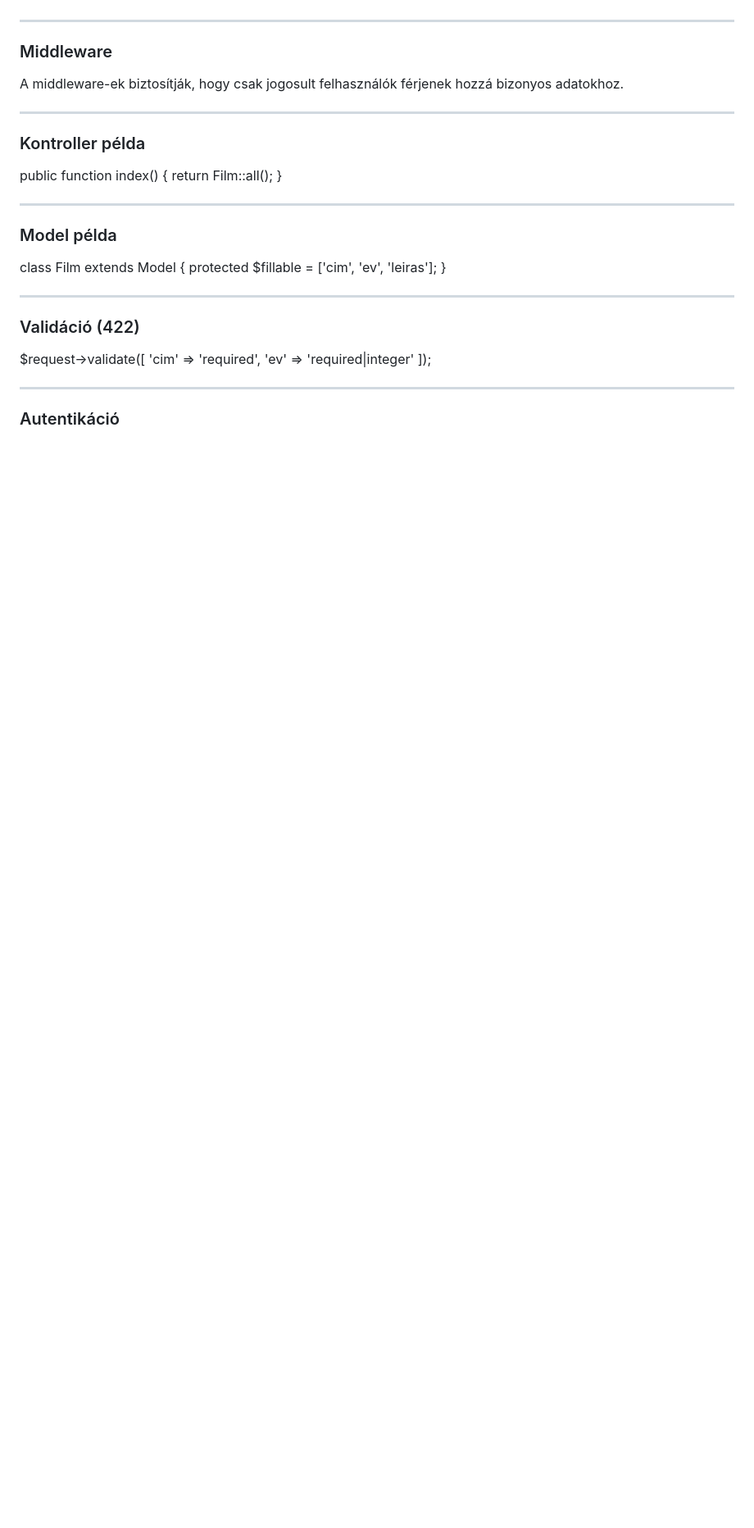
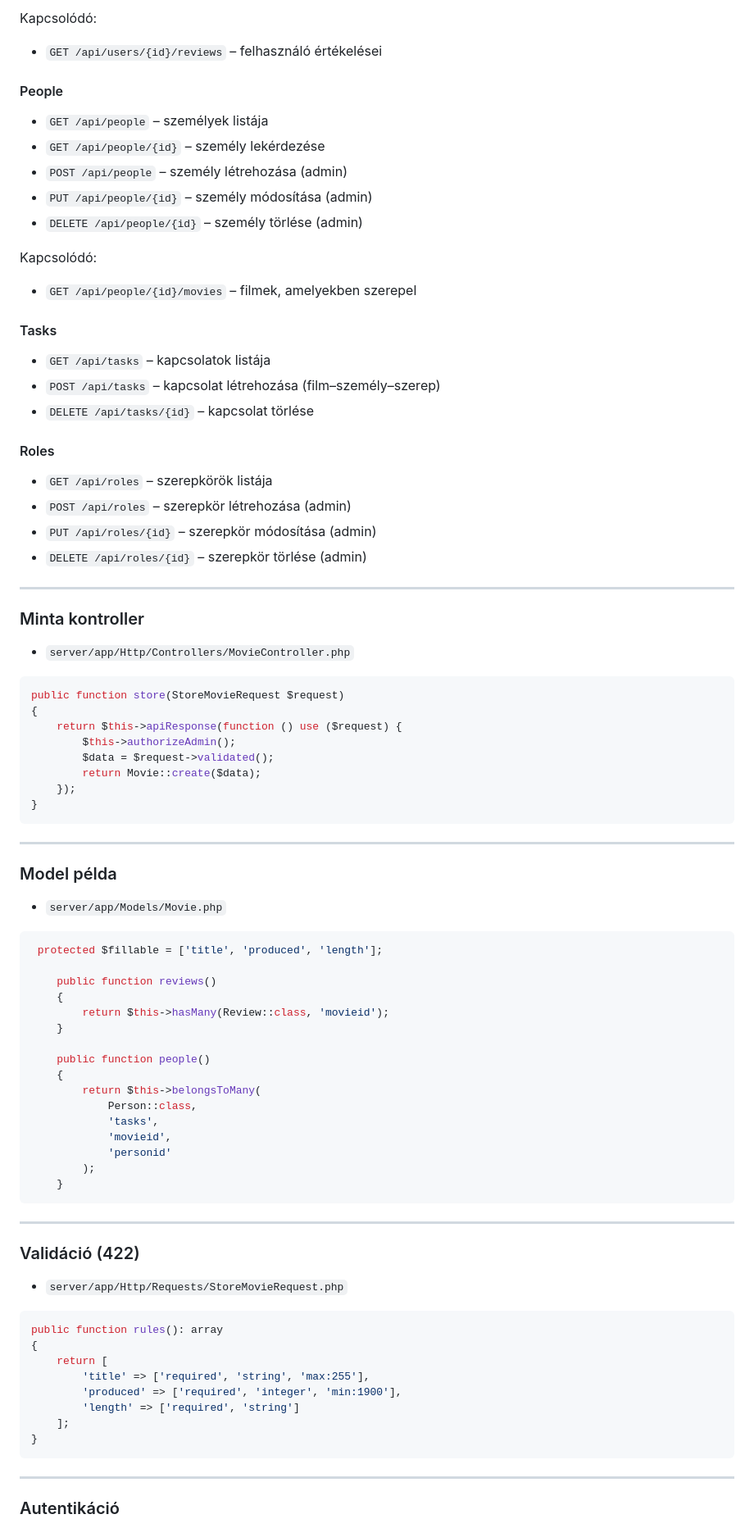
Before and after one commit to fannix6/magyarfilmek, a Markdown page: Dokumentáció.md, the part around one of its changes. Shown at 82% size. GitHub-like rendering; blank space fills up the shorter version.

````diff
--- a/Dokumentáció.md
+++ b/Dokumentáció.md
@@ -86,31 +149,80 @@ DB::table('filmek')->insert([
+Kapcsolódó:
+- `GET /api/users/{id}/reviews` – felhasználó értékelései
+
+#### People
+- `GET /api/people` – személyek listája
+- `GET /api/people/{id}` – személy lekérdezése
+- `POST /api/people` – személy létrehozása (admin)
+- `PUT /api/people/{id}` – személy módosítása (admin)
+- `DELETE /api/people/{id}` – személy törlése (admin)
+
+Kapcsolódó:
+- `GET /api/people/{id}/movies` – filmek, amelyekben szerepel
+
+#### Tasks
+- `GET /api/tasks` – kapcsolatok listája
+- `POST /api/tasks` – kapcsolat létrehozása (film–személy–szerep)
+- `DELETE /api/tasks/{id}` – kapcsolat törlése
+
+#### Roles
+- `GET /api/roles` – szerepkörök listája
+- `POST /api/roles` – szerepkör létrehozása (admin)
+- `PUT /api/roles/{id}` – szerepkör módosítása (admin)
+- `DELETE /api/roles/{id}` – szerepkör törlése (admin)
 
 ---
 
-### Middleware
-A middleware-ek biztosítják, hogy csak jogosult felhasználók férjenek hozzá bizonyos adatokhoz.
+### Minta kontroller
 
----
+- `server/app/Http/Controllers/MovieController.php`
 
-### Kontroller példa
-public function index() {
-    return Film::all();
+```php
+public function store(StoreMovieRequest $request)
+{
+    return $this->apiResponse(function () use ($request) {
+        $this->authorizeAdmin();
+        $data = $request->validated();
+        return Movie::create($data);
+    });
 }
-
+```
 ---
 
 ### Model példa
-class Film extends Model {
-    protected $fillable = ['cim', 'ev', 'leiras'];
-}
+- `server/app/Models/Movie.php`
 
+```php
+ protected $fillable = ['title', 'produced', 'length'];
+
+    public function reviews()
+    {
+        return $this->hasMany(Review::class, 'movieid');
+    }
+
+    public function people()
+    {
+        return $this->belongsToMany(
+            Person::class,
+            'tasks',
+            'movieid',
+            'personid'
+        );
+    }
+```
 ---
 
 ### Validáció (422)
-$request->validate([
-    'cim' => 'required',
-    'ev' => 'required|integer'
-]);
-
+- `server/app/Http/Requests/StoreMovieRequest.php`
+```php
+public function rules(): array
+{
+    return [
+        'title' => ['required', 'string', 'max:255'],
+        'produced' => ['required', 'integer', 'min:1900'],
+        'length' => ['required', 'string']
+    ];
+}
+```
 ---
 
 ### Autentikáció
````
Also changed, not shown: other parts of Dokumentáció.md (+127 -61 lines).
